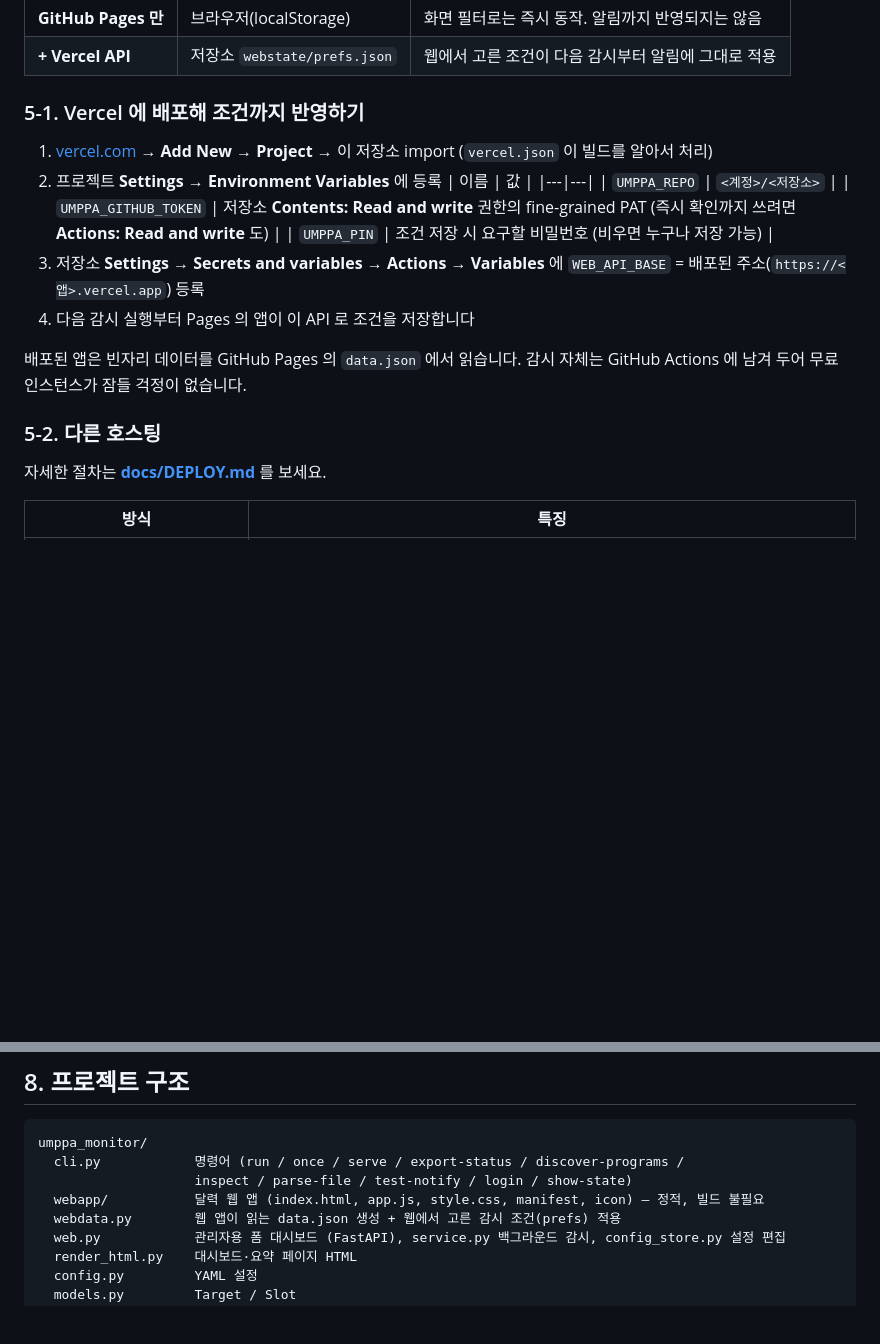
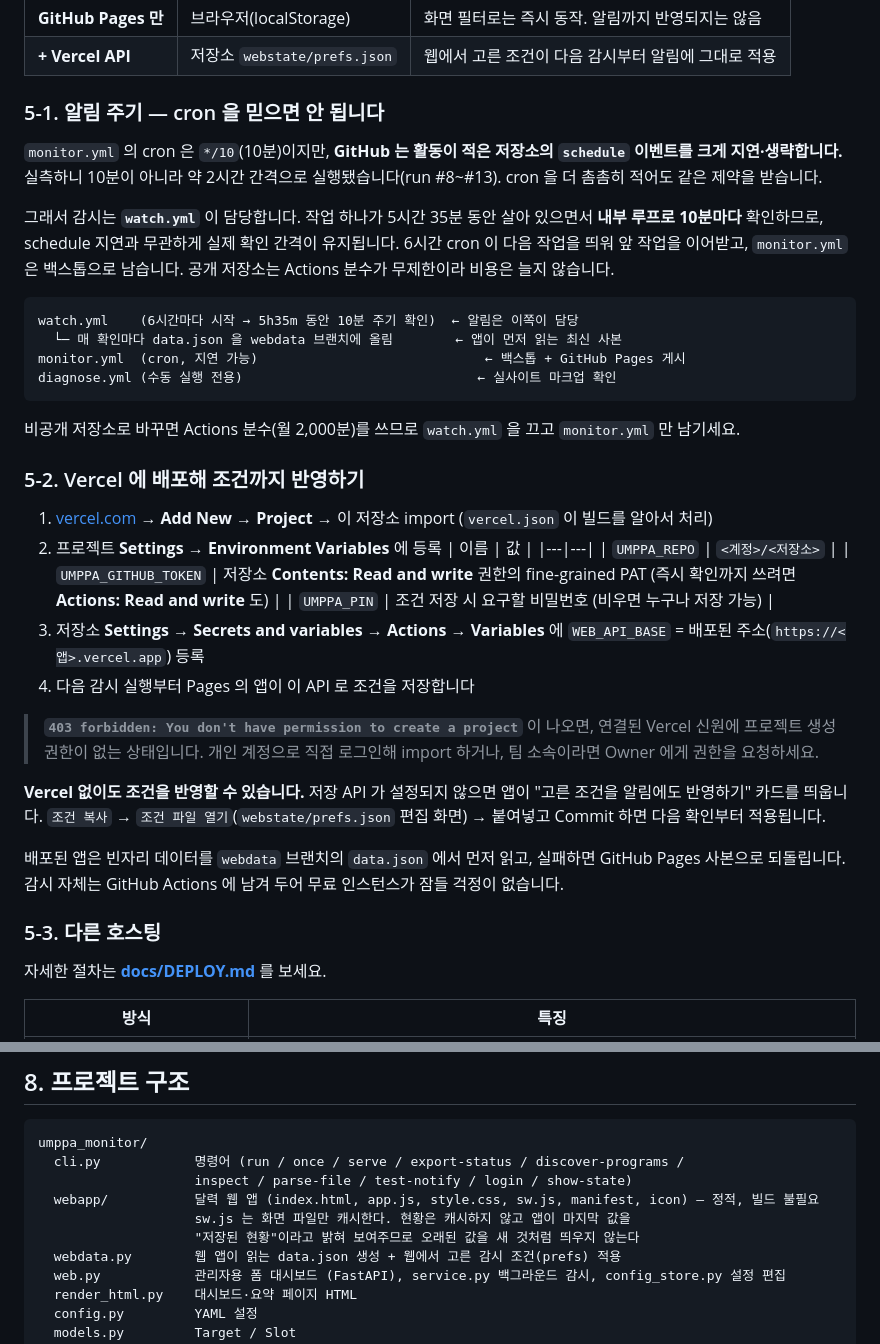
Before and after one commit to khrias86-oss/youido-english, a Markdown page: README.md, 2 parts joined by grey strips. GitHub-like rendering; blank space fills up the shorter version.

Commit message:
문서: 알림 주기의 실제 동작과 Vercel 없이 조건 반영하는 방법
- cron 을 믿으면 안 되는 이유(schedule 지연 실측)와 watch.yml 이 그걸 어떻게
  우회하는지, 워크플로 3개의 역할 분담을 적었다.
- Vercel 403 이 났을 때 무엇을 해야 하는지, 그리고 Vercel 없이 앱에서 조건을
  반영하는 우회 경로(조건 복사 → prefs.json 편집)를 적었다.
- 비공개 저장소로 바꾸면 watch.yml 을 끄라는 주의를 남겼다(분수 소모).

Co-Authored-By: Claude Opus 5 <noreply@anthropic.com>
Claude-Session: https://claude.ai/code/session_01QSgLesYcLKpLCPi977iPNo

````diff
--- a/README.md
+++ b/README.md
@@ -145,7 +145,22 @@ Windows 는 작업 스케줄러에 `umppa-monitor once` 를 5분 주기로 등
 | **GitHub Pages 만** | 브라우저(localStorage) | 화면 필터로는 즉시 동작. 알림까지 반영되지는 않음 |
 | **+ Vercel API** | 저장소 `webstate/prefs.json` | 웹에서 고른 조건이 다음 감시부터 알림에 그대로 적용 |
 
-### 5-1. Vercel 에 배포해 조건까지 반영하기
+### 5-1. 알림 주기 — cron 을 믿으면 안 됩니다
+
+`monitor.yml` 의 cron 은 `*/10`(10분)이지만, **GitHub 는 활동이 적은 저장소의 `schedule` 이벤트를 크게 지연·생략합니다.** 실측하니 10분이 아니라 약 2시간 간격으로 실행됐습니다(run #8~#13). cron 을 더 촘촘히 적어도 같은 제약을 받습니다.
+
+그래서 감시는 **`watch.yml`** 이 담당합니다. 작업 하나가 5시간 35분 동안 살아 있으면서 **내부 루프로 10분마다** 확인하므로, schedule 지연과 무관하게 실제 확인 간격이 유지됩니다. 6시간 cron 이 다음 작업을 띄워 앞 작업을 이어받고, `monitor.yml` 은 백스톱으로 남습니다. 공개 저장소는 Actions 분수가 무제한이라 비용은 늘지 않습니다.
+
+```
+watch.yml    (6시간마다 시작 → 5h35m 동안 10분 주기 확인)  ← 알림은 이쪽이 담당
+  └─ 매 확인마다 data.json 을 webdata 브랜치에 올림        ← 앱이 먼저 읽는 최신 사본
+monitor.yml  (cron, 지연 가능)                             ← 백스톱 + GitHub Pages 게시
+diagnose.yml (수동 실행 전용)                              ← 실사이트 마크업 확인
+```
+
+비공개 저장소로 바꾸면 Actions 분수(월 2,000분)를 쓰므로 `watch.yml` 을 끄고 `monitor.yml` 만 남기세요.
+
+### 5-2. Vercel 에 배포해 조건까지 반영하기
 
 1. [vercel.com](https://vercel.com) → **Add New → Project** → 이 저장소 import (`vercel.json` 이 빌드를 알아서 처리)
 2. 프로젝트 **Settings → Environment Variables** 에 등록
@@ -157,9 +172,13 @@ Windows 는 작업 스케줄러에 `umppa-monitor once` 를 5분 주기로 등
 3. 저장소 **Settings → Secrets and variables → Actions → Variables** 에 `WEB_API_BASE` = 배포된 주소(`https://<앱>.vercel.app`) 등록
 4. 다음 감시 실행부터 Pages 의 앱이 이 API 로 조건을 저장합니다
 
-배포된 앱은 빈자리 데이터를 GitHub Pages 의 `data.json` 에서 읽습니다. 감시 자체는 GitHub Actions 에 남겨 두어 무료 인스턴스가 잠들 걱정이 없습니다.
+> **`403 forbidden: You don't have permission to create a project`** 이 나오면, 연결된 Vercel 신원에 프로젝트 생성 권한이 없는 상태입니다. 개인 계정으로 직접 로그인해 import 하거나, 팀 소속이라면 Owner 에게 권한을 요청하세요.
 
-### 5-2. 다른 호스팅
+**Vercel 없이도 조건을 반영할 수 있습니다.** 저장 API 가 설정되지 않으면 앱이 "고른 조건을 알림에도 반영하기" 카드를 띄웁니다. `조건 복사` → `조건 파일 열기`(`webstate/prefs.json` 편집 화면) → 붙여넣고 Commit 하면 다음 확인부터 적용됩니다.
+
+배포된 앱은 빈자리 데이터를 `webdata` 브랜치의 `data.json` 에서 먼저 읽고, 실패하면 GitHub Pages 사본으로 되돌립니다. 감시 자체는 GitHub Actions 에 남겨 두어 무료 인스턴스가 잠들 걱정이 없습니다.
+
+### 5-3. 다른 호스팅
 
 자세한 절차는 **[docs/DEPLOY.md](docs/DEPLOY.md)** 를 보세요.
 
@@ -216,7 +235,9 @@ python -m pytest -q
 umppa_monitor/
   cli.py            명령어 (run / once / serve / export-status / discover-programs /
                     inspect / parse-file / test-notify / login / show-state)
-  webapp/           달력 웹 앱 (index.html, app.js, style.css, manifest, icon) — 정적, 빌드 불필요
+  webapp/           달력 웹 앱 (index.html, app.js, style.css, sw.js, manifest, icon) — 정적, 빌드 불필요
+                    sw.js 는 화면 파일만 캐시한다. 현황은 캐시하지 않고 앱이 마지막 값을
+                    "저장된 현황"이라고 밝혀 보여주므로 오래된 값을 새 것처럼 띄우지 않는다
   webdata.py        웹 앱이 읽는 data.json 생성 + 웹에서 고른 감시 조건(prefs) 적용
   web.py            관리자용 폼 대시보드 (FastAPI), service.py 백그라운드 감시, config_store.py 설정 편집
   render_html.py    대시보드·요약 페이지 HTML
````
